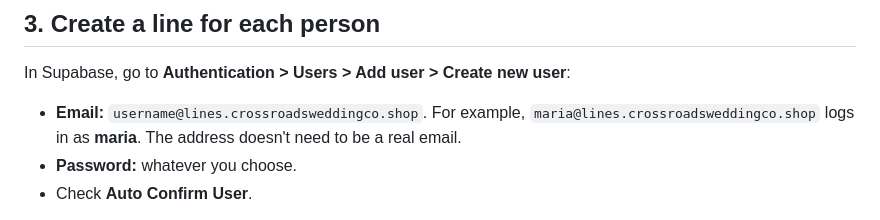
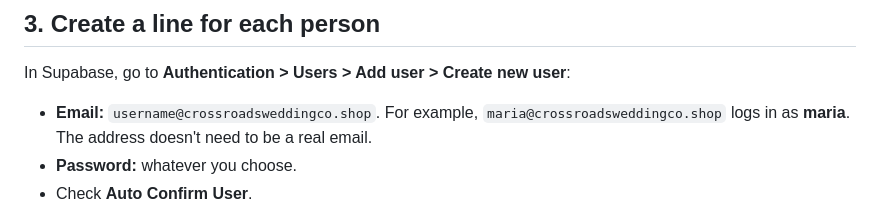
Before and after one commit to Legal-Leaf-Market/messaging, a Markdown page: README.md, the part around the change. Rendered like a GitHub page.

Commit message:
README: logins use username@crossroadsweddingco.shop

```diff
--- a/README.md
+++ b/README.md
@@ -23,7 +23,7 @@ Backend: Supabase project `crossroads-private-line` (already set up; `setup.sql`
 
 ## 3. Create a line for each person
 In Supabase, go to **Authentication > Users > Add user > Create new user**:
-- **Email:** `username@lines.crossroadsweddingco.shop`. For example, `maria@lines.crossroadsweddingco.shop` logs in as **maria**. The address doesn't need to be a real email.
+- **Email:** `username@crossroadsweddingco.shop`. For example, `maria@crossroadsweddingco.shop` logs in as **maria**. The address doesn't need to be a real email.
 - **Password:** whatever you choose.
 - Check **Auto Confirm User**.
 
```
